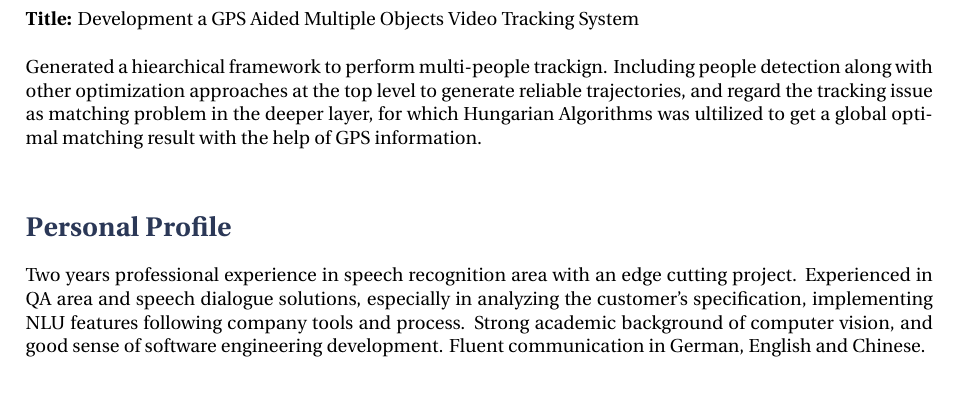
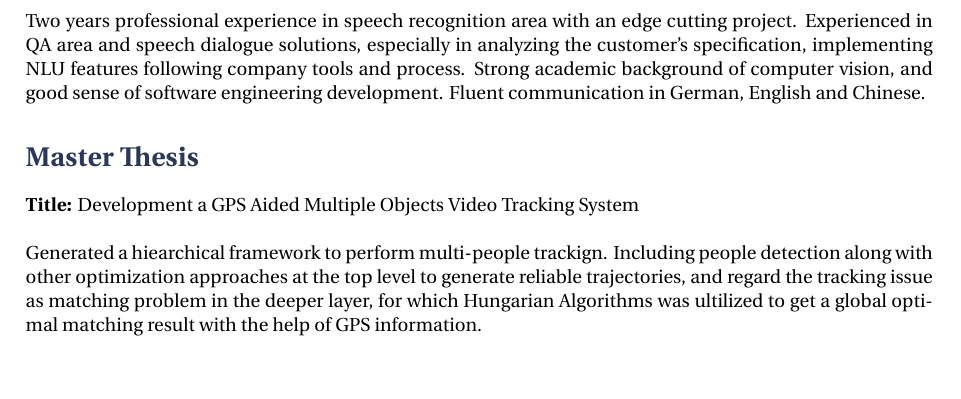
Before and after one commit to jun90/Lebenslauf, a LaTeX CV (cv_13/cv_13.tex): part of page 1 of 2, cut so that both start at the same text. Compiled offline with XeLaTeX.

Commit message:
sync to windows laptop

```diff
--- a/cv_13/cv_13.tex
+++ b/cv_13/cv_13.tex
@@ -59,18 +59,18 @@
 
 \section{Personal Profile}
 
-\textbf{Title:}  Development a GPS Aided Multiple Objects Video Tracking System\\
-
-Generated a hiearchical framework to perform multi-people trackign. Including people detection along with other optimization approaches at the top level to generate reliable trajectories, and regard the tracking issue as matching problem in the deeper layer, for which Hungarian Algorithms was ultilized to get a global optimal matching result with the help of GPS information.\\
+Two years professional experience in speech recognition area with an edge cutting project. Experienced in QA area and speech dialogue solutions, especially in analyzing the customer's specification, implementing NLU features following company tools and process. Strong academic background of computer vision, and good sense of software engineering development. Fluent communication in German, English and Chinese.
 
 
 %----------------------------------------------------------------------------------------
 %	MASTER THESIS
 %----------------------------------------------------------------------------------------
+\section{Master Thesis}
 
-\section{Personal Profile}
+\textbf{Title:}  Development a GPS Aided Multiple Objects Video Tracking System\\
 
-Two years professional experience in speech recognition area with an edge cutting project. Experienced in QA area and speech dialogue solutions, especially in analyzing the customer's specification, implementing NLU features following company tools and process. Strong academic background of computer vision, and good sense of software engineering development. Fluent communication in German, English and Chinese.
+Generated a hiearchical framework to perform multi-people trackign. Including people detection along with other optimization approaches at the top level to generate reliable trajectories, and regard the tracking issue as matching problem in the deeper layer, for which Hungarian Algorithms was ultilized to get a global optimal matching result with the help of GPS information.\\
+
 
 %----------------------------------------------------------------------------------------
 %	EDUCATION SECTION
```
Also changed, not shown: cv_13/cv_13.pdf, 3 other files.
